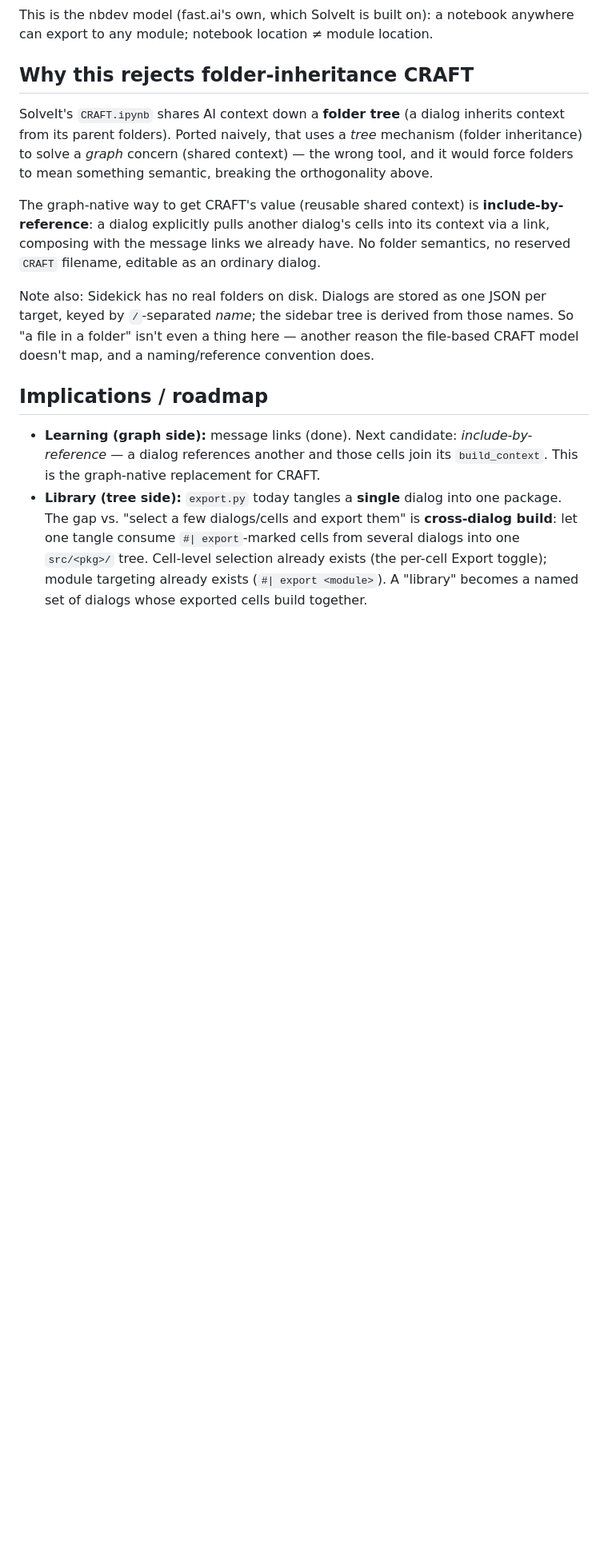
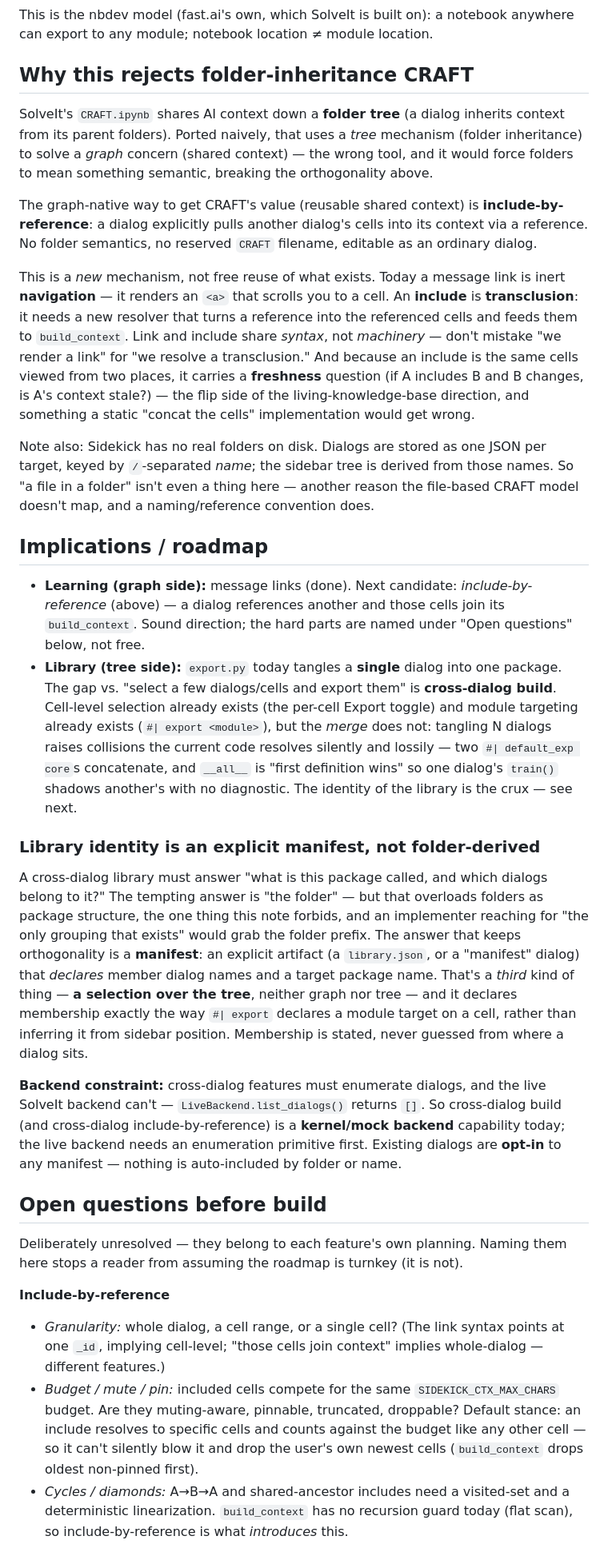
Before and after one commit to slegroux/pappus, a Markdown page: docs/design/graph-vs-tree.md, the part around one of its changes. Shown at 80% size. Drawn GitHub-style; blank space fills up the shorter version.

Commit message:
Refine graph-vs-tree note after consensus review
Applies the Planner/Architect/Critic (ralplan) review of the design note. The
core orthogonality frame stood; the roadmap section was under-specified in ways
that would mislead an implementer. Changes (prose only):

- Library identity is an explicit **manifest** artifact (a selection over the
  tree), NOT folder-derived — resolves the "named set of dialogs has no home"
  gap while preserving orthogonality, instead of making folders semantic.
- Distinguish link (inert navigation, exists) from include (transclusion, needs a
  new resolver); add the freshness dimension of includes.
- Add an "Open questions before build" section: include granularity + budget/
  mute/pin interaction + cycle resolution; cross-dialog collision + provenance +
  identity storage.
- Note the backend asymmetry (LiveBackend.list_dialogs returns [] → cross-dialog
  features are kernel/mock-only) and opt-in migration posture.
- Qualify the "if it needs both, it's two features" rule to admit a build-manifest
  as a legitimate third artifact.
- Mark TEMPLATE/AUTORUN explicitly out of scope.

Co-Authored-By: Claude Opus 4.8 <noreply@anthropic.com>

```diff
--- a/docs/design/graph-vs-tree.md
+++ b/docs/design/graph-vs-tree.md
@@ -66,8 +66,18 @@ orthogonality above.
 
 The graph-native way to get CRAFT's value (reusable shared context) is
 **include-by-reference**: a dialog explicitly pulls another dialog's cells into
-its context via a link, composing with the message links we already have. No
-folder semantics, no reserved `CRAFT` filename, editable as an ordinary dialog.
+its context via a reference. No folder semantics, no reserved `CRAFT` filename,
+editable as an ordinary dialog.
+
+This is a *new* mechanism, not free reuse of what exists. Today a message link is
+inert **navigation** — it renders an `<a>` that scrolls you to a cell. An
+**include** is **transclusion**: it needs a new resolver that turns a reference
+into the referenced cells and feeds them to `build_context`. Link and include
+share *syntax*, not *machinery* — don't mistake "we render a link" for "we resolve
+a transclusion." And because an include is the same cells viewed from two places,
+it carries a **freshness** question (if A includes B and B changes, is A's context
+stale?) — the flip side of the living-knowledge-base direction, and something a
+static "concat the cells" implementation would get wrong.
 
 Note also: Sidekick has no real folders on disk. Dialogs are stored as one JSON
 per target, keyed by `/`-separated *name*; the sidebar tree is derived from those
@@ -77,12 +87,53 @@ file-based CRAFT model doesn't map, and a naming/reference convention does.
 ## Implications / roadmap
 
 - **Learning (graph side):** message links (done). Next candidate:
-  *include-by-reference* — a dialog references another and those cells join its
-  `build_context`. This is the graph-native replacement for CRAFT.
+  *include-by-reference* (above) — a dialog references another and those cells
+  join its `build_context`. Sound direction; the hard parts are named under
+  "Open questions" below, not free.
 - **Library (tree side):** `export.py` today tangles a **single** dialog into one
   package. The gap vs. "select a few dialogs/cells and export them" is
-  **cross-dialog build**: let one tangle consume `#| export`-marked cells from
-  several dialogs into one `src/<pkg>/` tree. Cell-level selection already exists
-  (the per-cell Export toggle); module targeting already exists (`#| export
-  <module>`). A "library" becomes a named set of dialogs whose exported cells
-  build together.
+  **cross-dialog build**. Cell-level selection already exists (the per-cell Export
+  toggle) and module targeting already exists (`#| export <module>`), but the
+  *merge* does not: tangling N dialogs raises collisions the current code resolves
+  silently and lossily — two `#| default_exp core`s concatenate, and `__all__` is
+  "first definition wins" so one dialog's `train()` shadows another's with no
+  diagnostic. The identity of the library is the crux — see next.
+
+### Library identity is an explicit manifest, not folder-derived
+
+A cross-dialog library must answer "what is this package called, and which
+dialogs belong to it?" The tempting answer is "the folder" — but that overloads
+folders as package structure, the one thing this note forbids, and an implementer
+reaching for "the only grouping that exists" would grab the folder prefix. The
+answer that keeps orthogonality is a **manifest**: an explicit artifact (a
+`library.json`, or a "manifest" dialog) that *declares* member dialog names and a
+target package name. That's a *third* kind of thing — **a selection over the
+tree**, neither graph nor tree — and it declares membership exactly the way
+`#| export` declares a module target on a cell, rather than inferring it from
+sidebar position. Membership is stated, never guessed from where a dialog sits.
+
+**Backend constraint:** cross-dialog features must enumerate dialogs, and the live
+SolveIt backend can't — `LiveBackend.list_dialogs()` returns `[]`. So cross-dialog
+build (and cross-dialog include-by-reference) is a **kernel/mock backend**
+capability today; the live backend needs an enumeration primitive first. Existing
+dialogs are **opt-in** to any manifest — nothing is auto-included by folder or
+name.
+
+## Open questions before build
+
+Deliberately unresolved — they belong to each feature's own planning. Naming them
+here stops a reader from assuming the roadmap is turnkey (it is not).
+
+**Include-by-reference**
+- *Granularity:* whole dialog, a cell range, or a single cell? (The link syntax
+  points at one `_id`, implying cell-level; "those cells join context" implies
+  whole-dialog — different features.)
+- *Budget / mute / pin:* included cells compete for the same
+  `SIDEKICK_CTX_MAX_CHARS` budget. Are they muting-aware, pinnable, truncated,
+  droppable? Default stance: an include resolves to specific cells and counts
+  against the budget like any other cell — so it can't silently blow it and drop
+  the user's own newest cells (`build_context` drops oldest non-pinned first).
+- *Cycles / diamonds:* A→B→A and shared-ancestor includes need a visited-set and a
+  deterministic linearization. `build_context` has no recursion guard today (flat
+  scan), so include-by-reference is what *introduces* this.
+
```
Also changed, not shown: other parts of docs/design/graph-vs-tree.md (+16 -2 lines).
